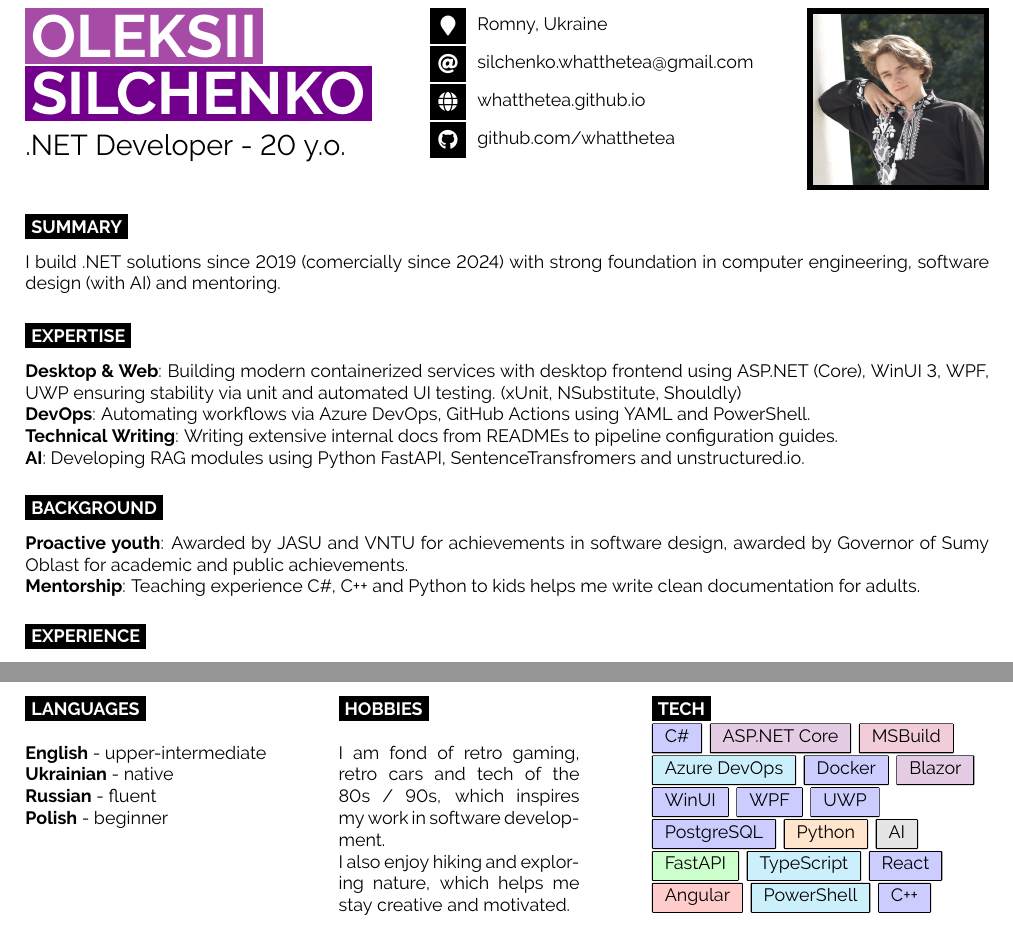
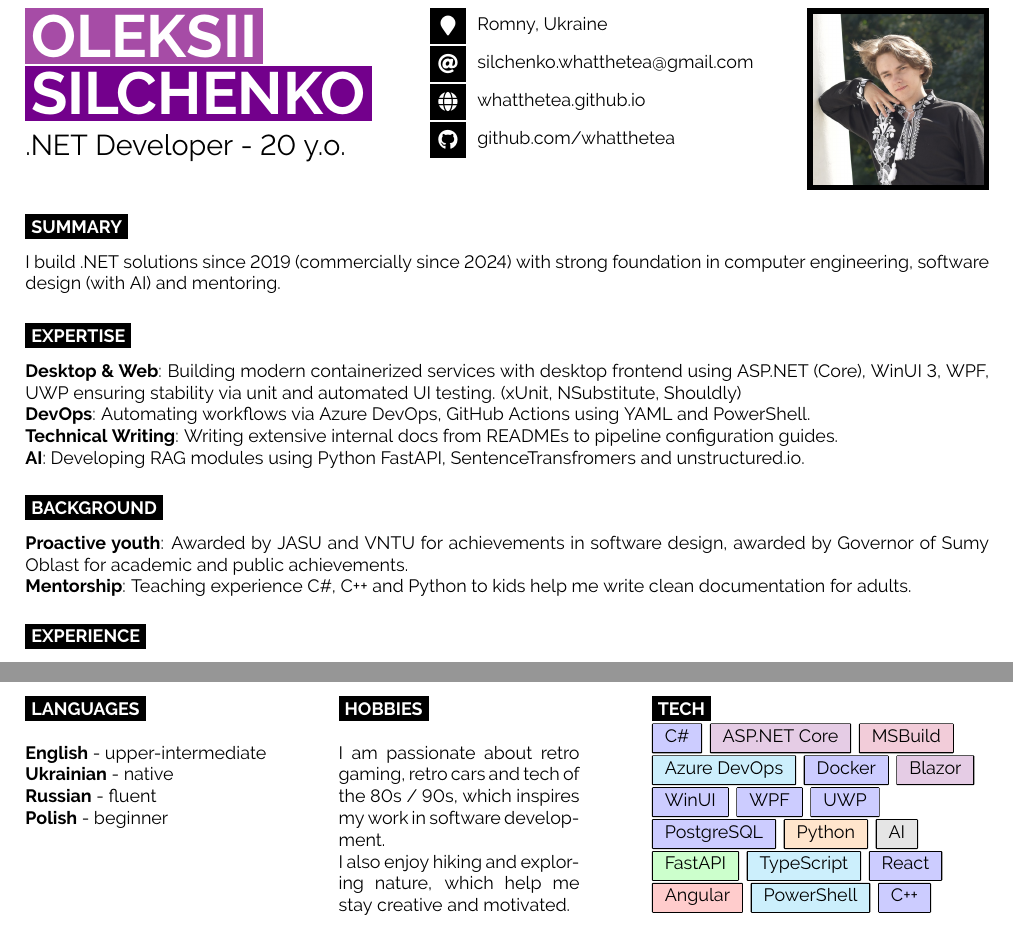
Before and after one commit to WhatTheTea/WhatTheTea, a LaTeX CV (cv/cv.tex): two parts of the page, joined at a grey line, cut so that both start at the same text. Compiled offline with pdfLaTeX.

Commit message:
Fix typos

```diff
--- a/cv/cv.tex
+++ b/cv/cv.tex
@@ -80,7 +80,7 @@ boxsep=0pt,left=6pt,right=6pt,top=2pt,bottom=2pt, after={\,}}
 
 \begin{minipage}[t]{\textwidth} % Left column with the introduction text, change the width as needed
 	\vspace{-\baselineskip} % Required for vertically aligning minipages
-	I build .NET solutions since 2019 (comercially since 2024) with strong foundation in computer engineering, software design (with AI) and mentoring.
+	I build .NET solutions since 2019 (commercially since 2024) with strong foundation in computer engineering, software design (with AI) and mentoring.
 	\end{minipage}
 \hfill % Automatic horizontal whitespace
 
@@ -100,7 +100,7 @@ boxsep=0pt,left=6pt,right=6pt,top=2pt,bottom=2pt, after={\,}}
 \begin{minipage}[t]{\textwidth}
 	\vspace{-\baselineskip} % Required for vertically aligning minipages
 	\textbf{Proactive youth}: Awarded by JASU and VNTU for achievements in software design, awarded by Governor of Sumy Oblast for academic and public achievements.
-	\\\textbf{Mentorship}: Teaching experience C\#, C++ and Python to kids helps me write clean documentation for adults.
+	\\\textbf{Mentorship}: Teaching experience C\#, C++ and Python to kids help me write clean documentation for adults.
 \end{minipage}
 \hfill % Automatic horizontal whitespace
 
@@ -184,8 +184,8 @@ boxsep=0pt,left=6pt,right=6pt,top=2pt,bottom=2pt, after={\,}}
 
 	\cvsect{Hobbies}
 
-	I am fond of retro gaming, retro cars and tech of the 80s / 90s, which inspires my work in software development. \\
-	I also enjoy hiking and exploring nature, which helps me stay creative and motivated.
+	I am passionate about retro gaming, retro cars and tech of the 80s / 90s, which inspires my work in software development. \\
+	I also enjoy hiking and exploring nature, which help me stay creative and motivated.
 \end{minipage}
 \hfill % Automatic horizontal whitespace
 \begin{minipage}[t]{0.35\textwidth} % Right column width
```
Also changed, not shown: cv/cv.pdf.
